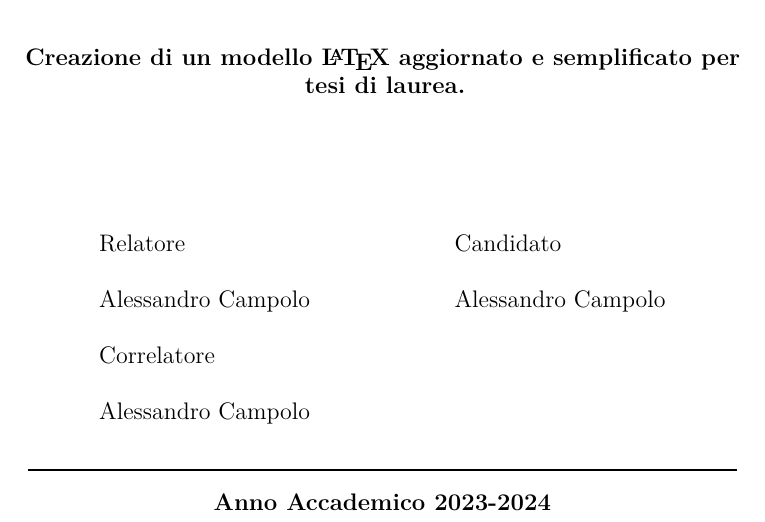
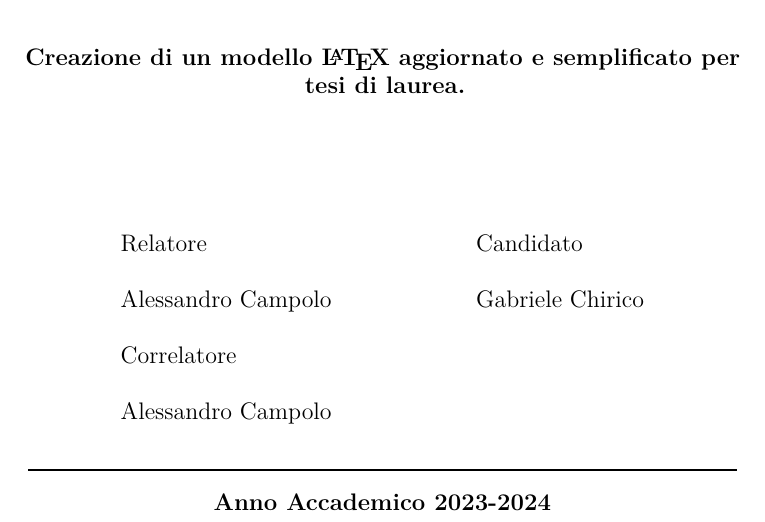
Before and after one commit to a13ssandr0/TesiUnirc, a LaTeX document (book.tex): part of page 1 of 43, cut so that both start at the same text. Compiled offline with XeLaTeX.

Commit message:
Modifica candidato

```diff
--- a/book.tex
+++ b/book.tex
@@ -111,7 +111,7 @@
     \begin{tabular}{lcl}
         {\large Relatore} & \ \hskip 2.2cm \ & {\large Candidato} \\
         \ & \ & \ \\
-        {Alessandro Campolo} &               & {Alessandro Campolo}\\
+        {Alessandro Campolo} &               & {Gabriele Chirico}\\
         \ & \ & \ \\
         {\large Correlatore} &               & \\ %commentare se assente
         \ & \ & \ \\
```
